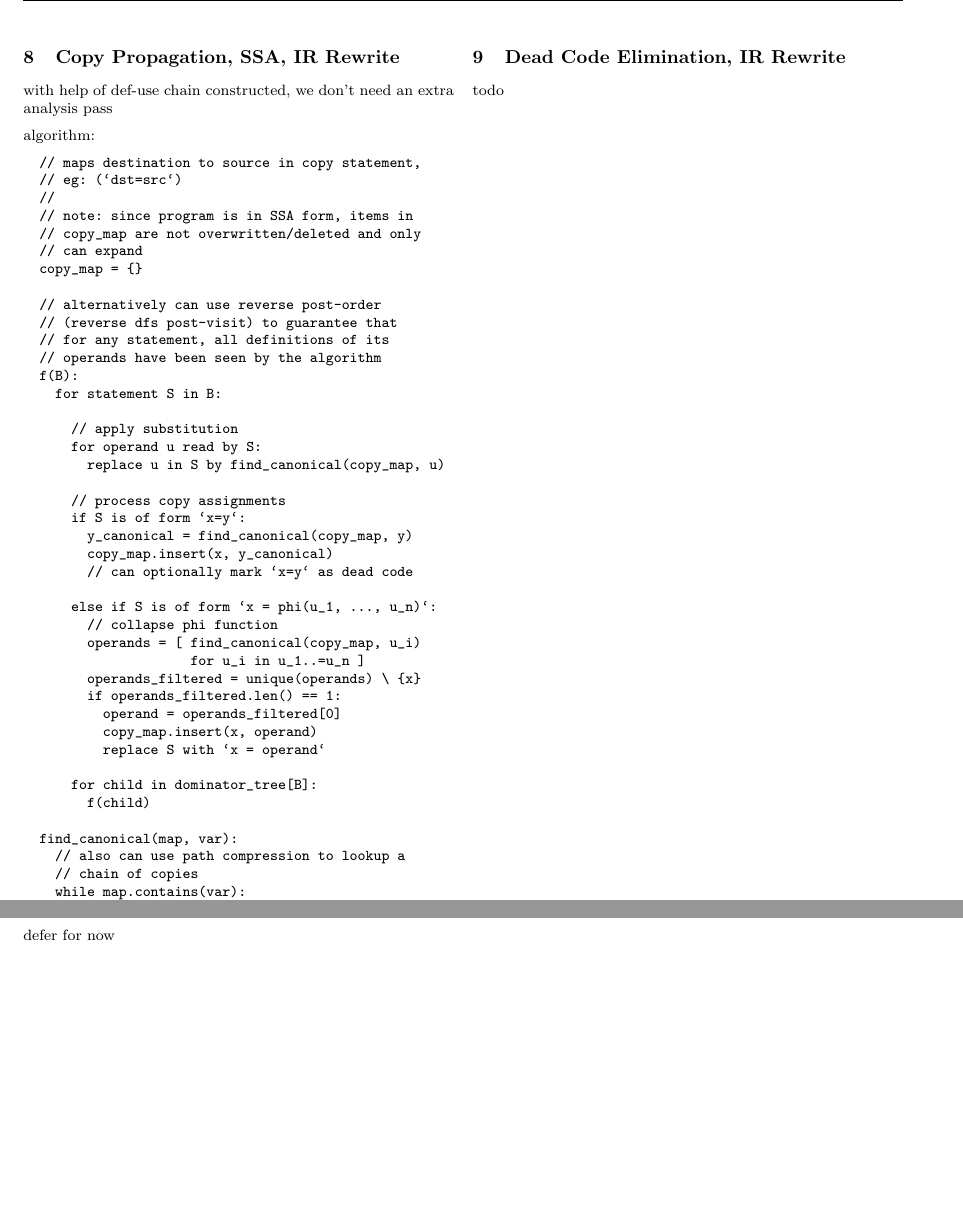
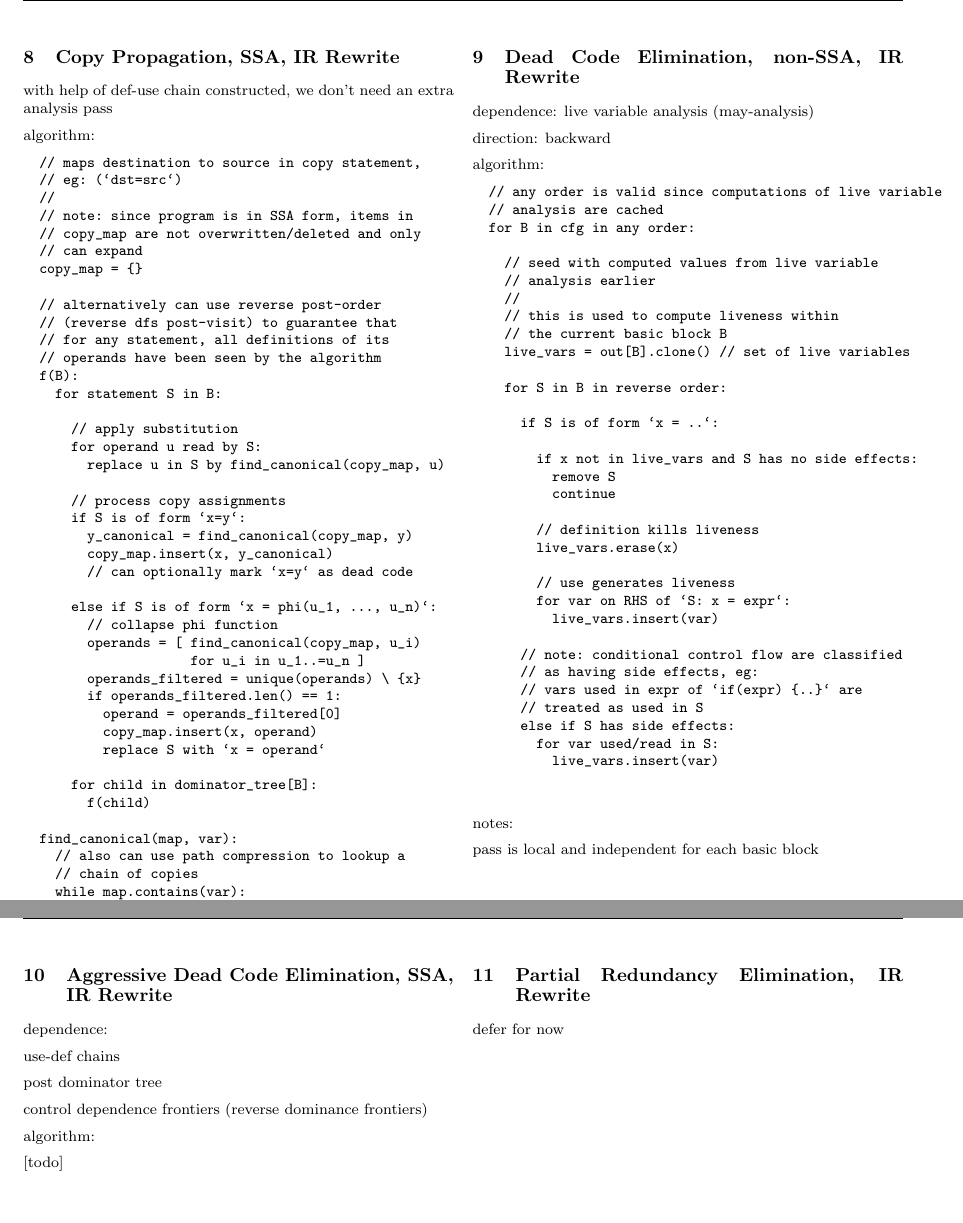
Before and after one commit to hypersimplex/notes_compilation_techniques, a LaTeX document (notebook.tex): two parts of pages 4 and 5 of 6, joined at a grey line, cut so that both start at the same text, the shorter picture padded with empty space. Compiled offline with pdfLaTeX.

Commit message:
add: section: dead code elimination on non-ssa form

```diff
--- a/notebook.tex
+++ b/notebook.tex
@@ -471,9 +471,71 @@
   \vfill\null
   \columnbreak
 
-  \section{Dead Code Elimination, IR Rewrite}
+  \section{Dead Code Elimination, non-SSA, IR Rewrite}
 
-  todo
+  dependence: live variable analysis (may-analysis)
+
+  direction: backward
+
+  algorithm:
+
+  \begin{verbatim}
+  // any order is valid since computations of live variable
+  // analysis are cached
+  for B in cfg in any order:
+
+    // seed with computed values from live variable
+    // analysis earlier
+    //
+    // this is used to compute liveness within
+    // the current basic block B
+    live_vars = out[B].clone() // set of live variables
+
+    for S in B in reverse order:
+
+      if S is of form `x = ..`:
+
+        if x not in live_vars and S has no side effects:
+          remove S
+          continue
+
+        // definition kills liveness
+        live_vars.erase(x)
+
+        // use generates liveness
+        for var on RHS of `S: x = expr`:
+          live_vars.insert(var)
+
+      // note: conditional control flow are classified
+      // as having side effects, eg:
+      // vars used in expr of `if(expr) {..}` are
+      // treated as used in S
+      else if S has side effects:
+        for var used/read in S:
+          live_vars.insert(var)
+
+  \end{verbatim}
+
+  notes:
+
+  pass is local and independent for each basic block
+
+  \vfill\null
+  \columnbreak
+
+  \section{Aggressive Dead Code Elimination, SSA, IR Rewrite}
+
+  dependence:
+
+  use-def chains
+
+  post dominator tree
+
+  control dependence frontiers (reverse dominance frontiers)
+
+  algorithm:
+
+  [todo]
 
   \vfill\null
   \columnbreak
```
Also changed, not shown: notebook.pdf.
